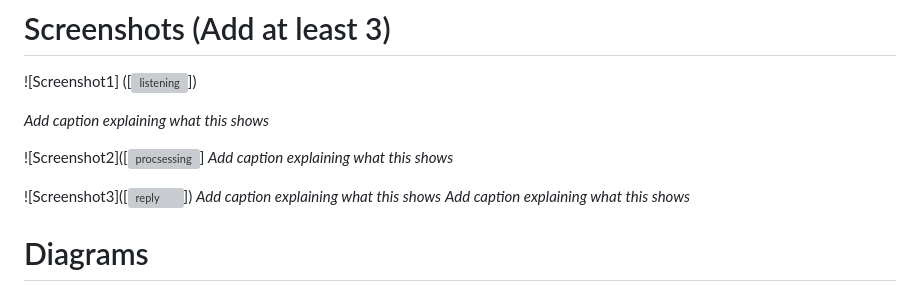
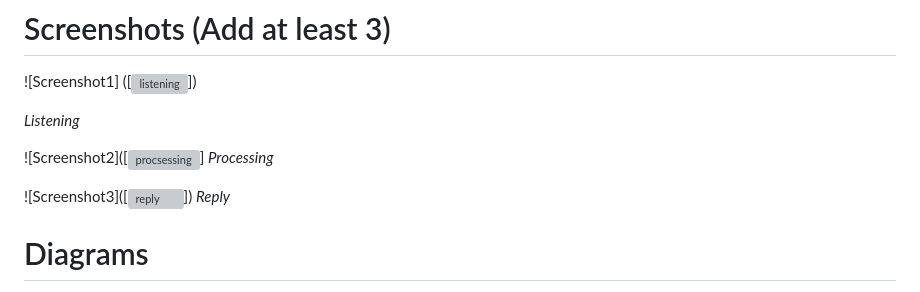
Before and after one commit to Hanbro1406/Chaattapeeli-by-Lumina, a Markdown page: README.md, the part around the change. Drawn GitHub-style; grey boxes are pictures that could not be loaded.

```diff
--- a/README.md
+++ b/README.md
@@ -93,14 +93,13 @@ For Software:
 # Screenshots (Add at least 3)
 ![Screenshot1] ([<img width="1621" height="741" alt="listening" src="https://github.com/user-attachments/assets/4efe4f44-978e-4750-876c-b5c68c71ddf4" />])
 
-*Add caption explaining what this shows*
+*Listening*
 
 ![Screenshot2]([<img width="1596" height="749" alt="procsessing" src="https://github.com/user-attachments/assets/2977c4a8-3a13-4cee-8b4c-c3f2d661c763" />]
-*Add caption explaining what this shows*
+*Processing*
 
 ![Screenshot3]([<img width="1615" height="746" alt="reply" src="https://github.com/user-attachments/assets/389cc96e-e188-403b-b2f7-2dd0e73a5e56" />])
-*Add caption explaining what this shows*
-*Add caption explaining what this shows*
+*Reply*
 
 # Diagrams
 ![Workflow](Add your workflow/architecture diagram here)
```
